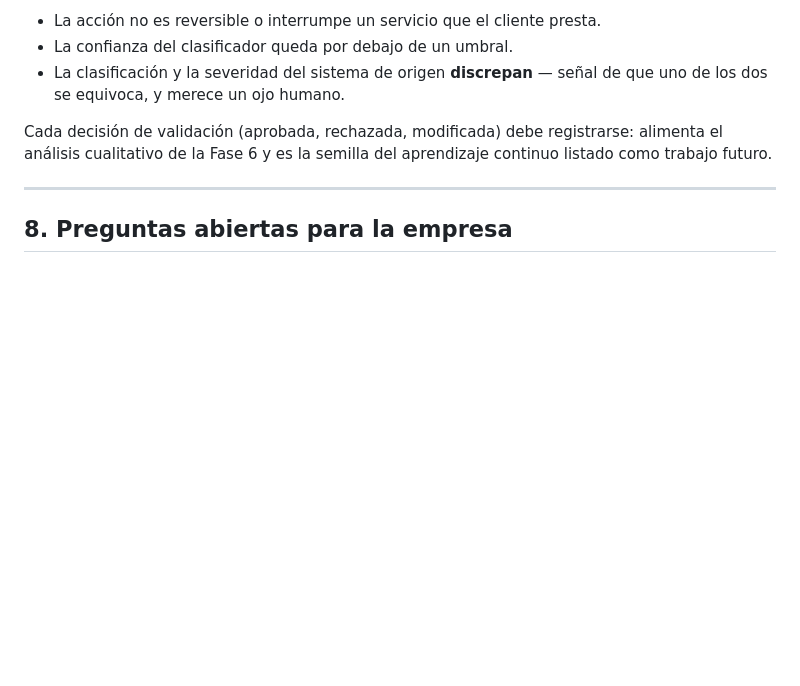
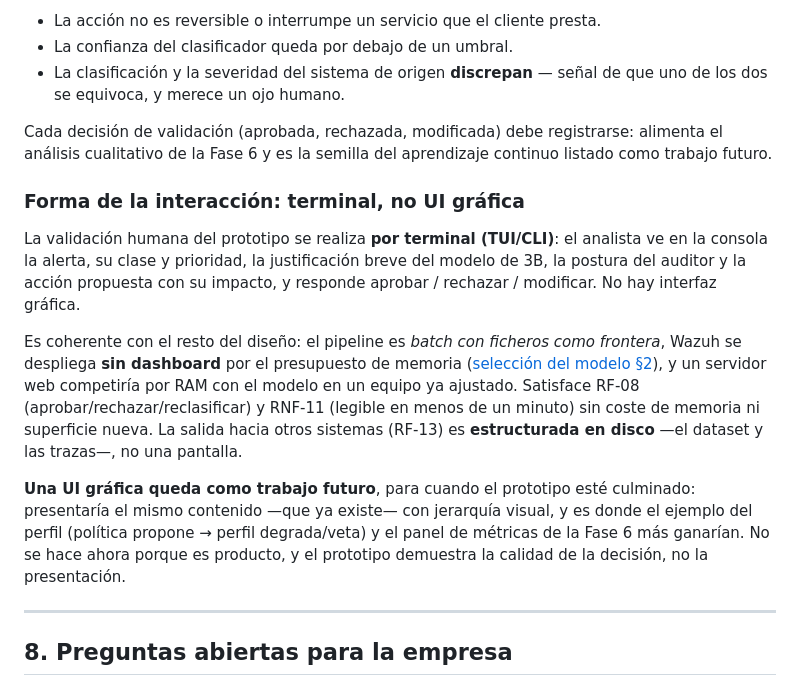
Before and after one commit to vBlanyer/domotai-pasantia, a Markdown page: documentacion/04-fase4-diseno-de-arquitectura/flujo-triaje-playbook-sandbox.md, the part around the change. GitHub-like rendering; blank space fills up the shorter version.

```diff
--- a/documentacion/04-fase4-diseno-de-arquitectura/flujo-triaje-playbook-sandbox.md
+++ b/documentacion/04-fase4-diseno-de-arquitectura/flujo-triaje-playbook-sandbox.md
@@ -191,6 +191,14 @@ Criterios candidatos para exigirla (los umbrales concretos son entregable de la
 
 Cada decisión de validación (aprobada, rechazada, modificada) debe registrarse: alimenta el análisis cualitativo de la Fase 6 y es la semilla del aprendizaje continuo listado como trabajo futuro.
 
+### Forma de la interacción: terminal, no UI gráfica
+
+La validación humana del prototipo se realiza **por terminal (TUI/CLI)**: el analista ve en la consola la alerta, su clase y prioridad, la justificación breve del modelo de 3B, la postura del auditor y la acción propuesta con su impacto, y responde aprobar / rechazar / modificar. No hay interfaz gráfica.
+
+Es coherente con el resto del diseño: el pipeline es *batch con ficheros como frontera*, Wazuh se despliega **sin dashboard** por el presupuesto de memoria ([selección del modelo §2](./seleccion-del-modelo.md)), y un servidor web competiría por RAM con el modelo en un equipo ya ajustado. Satisface RF-08 (aprobar/rechazar/reclasificar) y RNF-11 (legible en menos de un minuto) sin coste de memoria ni superficie nueva. La salida hacia otros sistemas (RF-13) es **estructurada en disco** —el dataset y las trazas—, no una pantalla.
+
+**Una UI gráfica queda como trabajo futuro**, para cuando el prototipo esté culminado: presentaría el mismo contenido —que ya existe— con jerarquía visual, y es donde el ejemplo del perfil (política propone → perfil degrada/veta) y el panel de métricas de la Fase 6 más ganarían. No se hace ahora porque es producto, y el prototipo demuestra la calidad de la decisión, no la presentación.
+
 ---
 
 ## 8. Preguntas abiertas para la empresa
```
Also changed, not shown: documentacion/00-general/estado-y-riesgos.md (+1 -0 lines), documentacion/05-fase5-implementacion-del-prototipo/README.md (+1 -1 lines).
